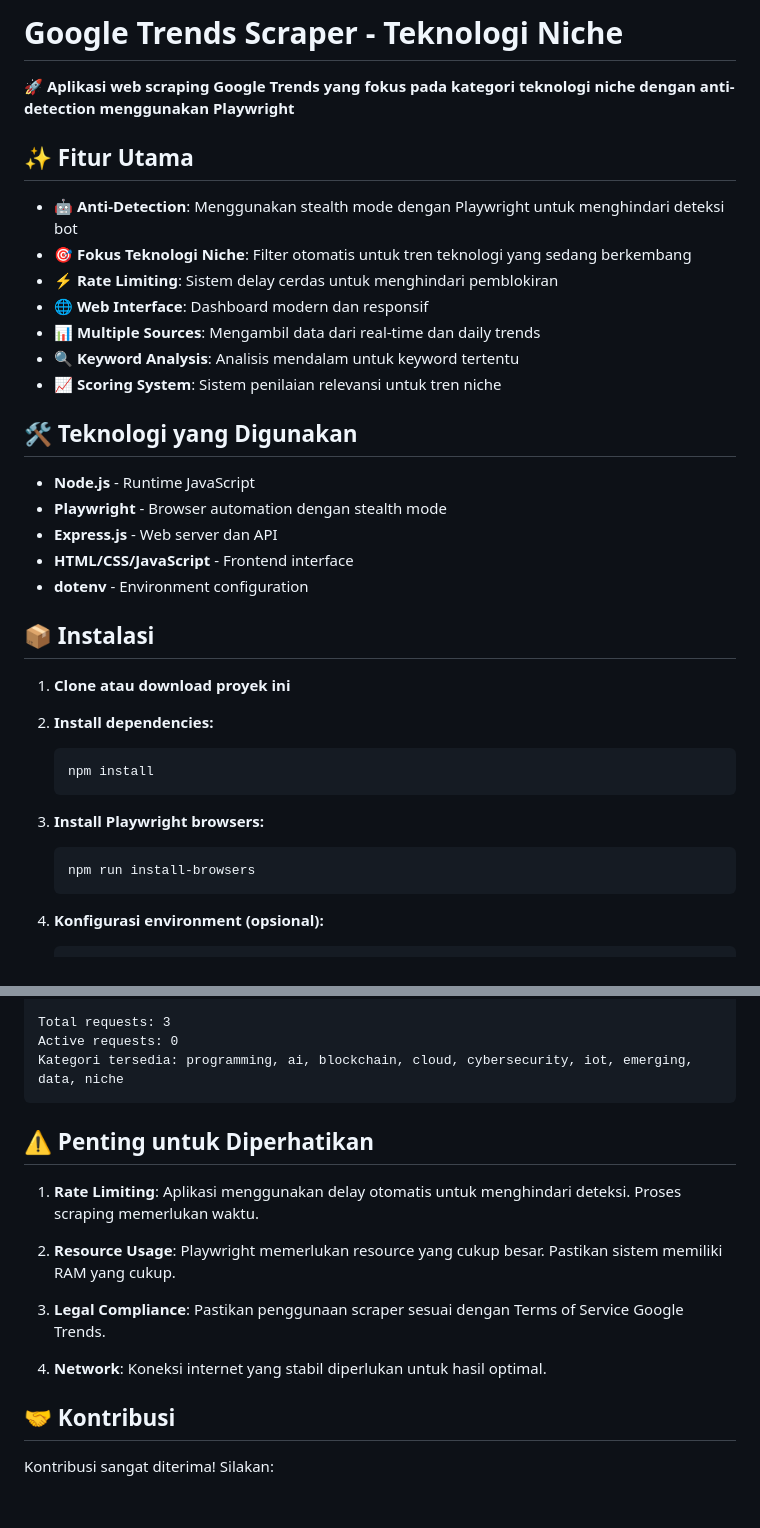
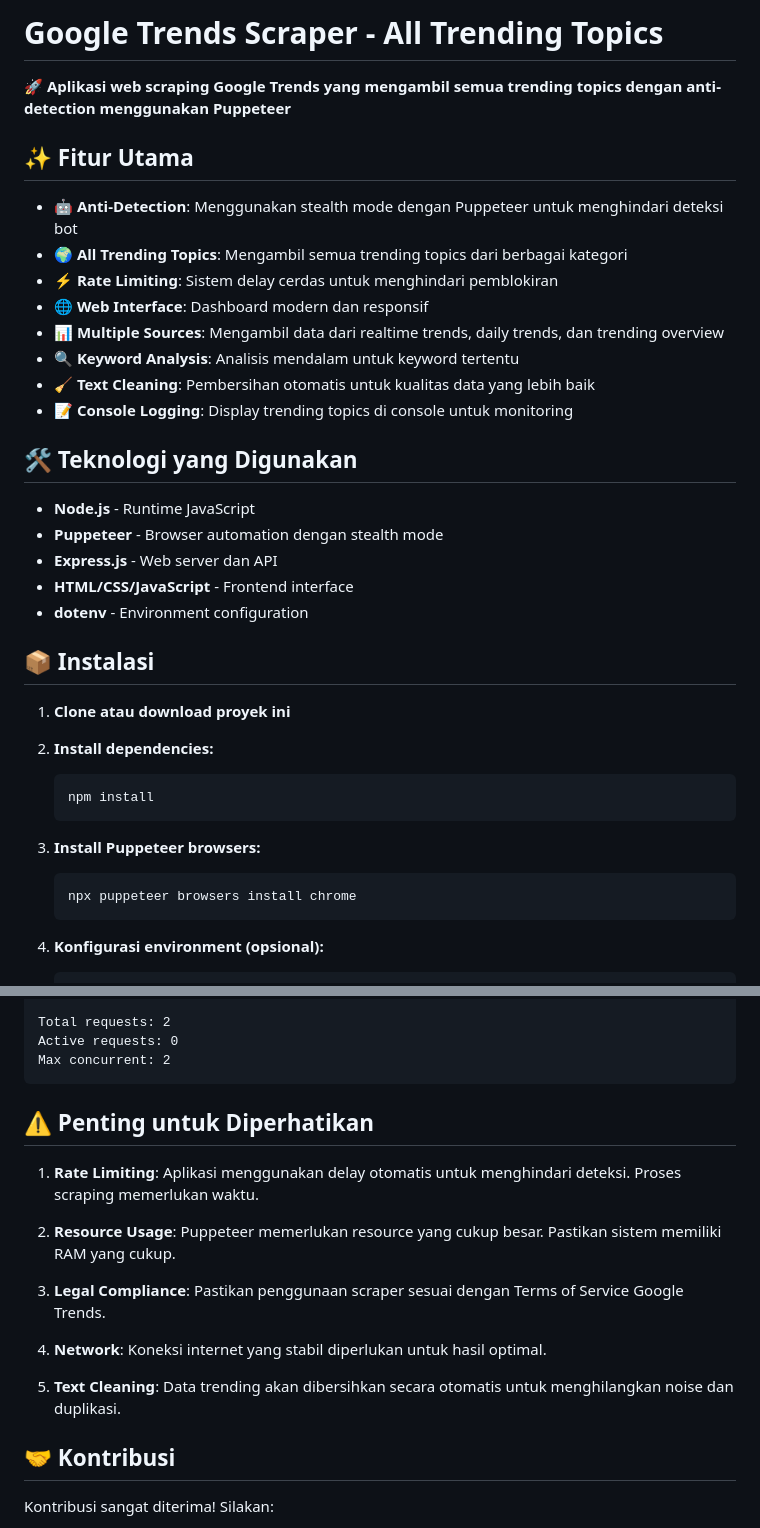
Before and after one commit to setiawand/google-trending, a Markdown page: README.md, 2 parts joined by grey strips. Rendered like a GitHub page; blank space fills up the shorter version.

````diff
--- a/README.md
+++ b/README.md
@@ -1,21 +1,22 @@
-# Google Trends Scraper - Teknologi Niche
+# Google Trends Scraper - All Trending Topics
 
-🚀 **Aplikasi web scraping Google Trends yang fokus pada kategori teknologi niche dengan anti-detection menggunakan Playwright**
+🚀 **Aplikasi web scraping Google Trends yang mengambil semua trending topics dengan anti-detection menggunakan Puppeteer**
 
 ## ✨ Fitur Utama
 
-- 🤖 **Anti-Detection**: Menggunakan stealth mode dengan Playwright untuk menghindari deteksi bot
-- 🎯 **Fokus Teknologi Niche**: Filter otomatis untuk tren teknologi yang sedang berkembang
+- 🤖 **Anti-Detection**: Menggunakan stealth mode dengan Puppeteer untuk menghindari deteksi bot
+- 🌍 **All Trending Topics**: Mengambil semua trending topics dari berbagai kategori
 - ⚡ **Rate Limiting**: Sistem delay cerdas untuk menghindari pemblokiran
 - 🌐 **Web Interface**: Dashboard modern dan responsif
-- 📊 **Multiple Sources**: Mengambil data dari real-time dan daily trends
+- 📊 **Multiple Sources**: Mengambil data dari realtime trends, daily trends, dan trending overview
 - 🔍 **Keyword Analysis**: Analisis mendalam untuk keyword tertentu
-- 📈 **Scoring System**: Sistem penilaian relevansi untuk tren niche
+- 🧹 **Text Cleaning**: Pembersihan otomatis untuk kualitas data yang lebih baik
+- 📝 **Console Logging**: Display trending topics di console untuk monitoring
 
 ## 🛠️ Teknologi yang Digunakan
 
 - **Node.js** - Runtime JavaScript
-- **Playwright** - Browser automation dengan stealth mode
+- **Puppeteer** - Browser automation dengan stealth mode
 - **Express.js** - Web server dan API
 - **HTML/CSS/JavaScript** - Frontend interface
 - **dotenv** - Environment configuration
@@ -29,9 +30,9 @@
    npm install
    ```
 
-3. **Install Playwright browsers:**
+3. **Install Puppeteer browsers:**
    ```bash
-   npm run install-browsers
+   npx puppeteer browsers install chrome
    ```
 
 4. **Konfigurasi environment (opsional):**
@@ -237,18 +233,20 @@ Waktu scraping: 15/01/2024 17:30:00
 
-Total requests: 3
+Total requests: 2
 Active requests: 0
-Kategori tersedia: programming, ai, blockchain, cloud, cybersecurity, iot, emerging, data, niche
+Max concurrent: 2
 ```
 
 ## ⚠️ Penting untuk Diperhatikan
 
 1. **Rate Limiting**: Aplikasi menggunakan delay otomatis untuk menghindari deteksi. Proses scraping memerlukan waktu.
 
-2. **Resource Usage**: Playwright memerlukan resource yang cukup besar. Pastikan sistem memiliki RAM yang cukup.
+2. **Resource Usage**: Puppeteer memerlukan resource yang cukup besar. Pastikan sistem memiliki RAM yang cukup.
 
 3. **Legal Compliance**: Pastikan penggunaan scraper sesuai dengan Terms of Service Google Trends.
 
 4. **Network**: Koneksi internet yang stabil diperlukan untuk hasil optimal.
+
+5. **Text Cleaning**: Data trending akan dibersihkan secara otomatis untuk menghilangkan noise dan duplikasi.
 
 ## 🤝 Kontribusi
 
````
Also changed, not shown: other parts of README.md (+62 -67 lines).
